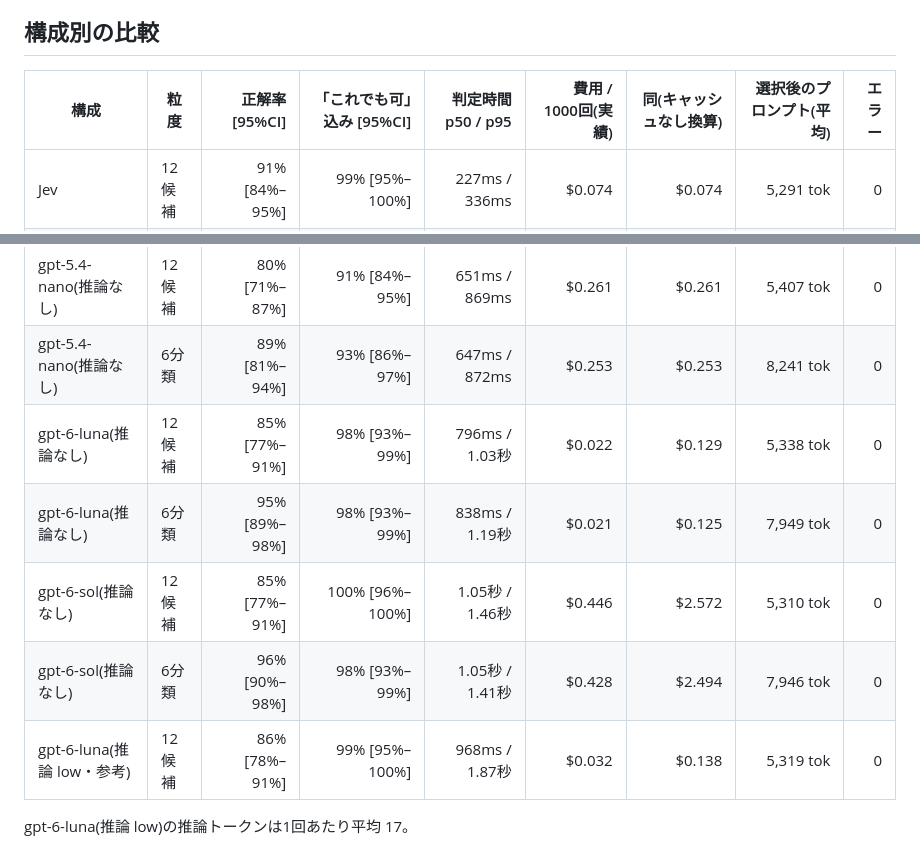
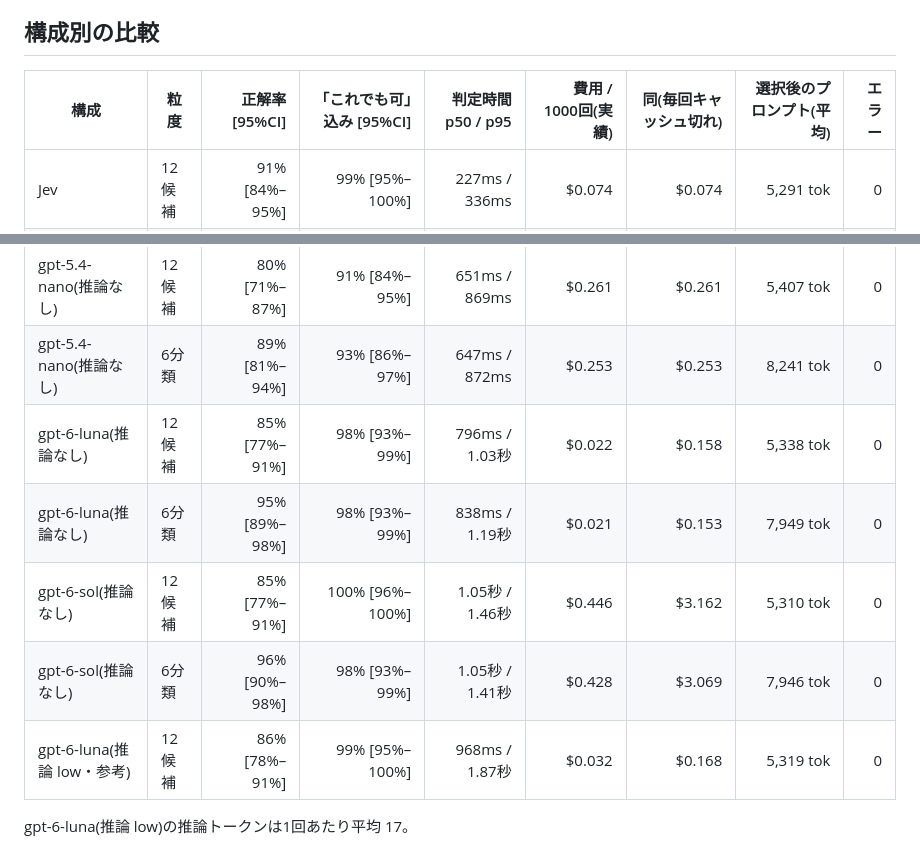
Before and after one commit to milkmaccya2/jev-prompt-selection, a Markdown page: results/v2/summary.md, 2 parts joined by grey strips. Drawn GitHub-style.

```diff
--- a/results/v2/summary.md
+++ b/results/v2/summary.md
@@ -35,17 +36,17 @@
 
 ## 構成別の比較
 
-| 構成 | 粒度 | 正解率 [95%CI] | 「これでも可」込み [95%CI] | 判定時間 p50 / p95 | 費用 / 1000回(実績) | 同(キャッシュなし換算) | 選択後のプロンプト(平均) | エラー |
+| 構成 | 粒度 | 正解率 [95%CI] | 「これでも可」込み [95%CI] | 判定時間 p50 / p95 | 費用 / 1000回(実績) | 同(毎回キャッシュ切れ) | 選択後のプロンプト(平均) | エラー |
 |---|---|---:|---:|---:|---:|---:|---:|---:|
 | Jev | 12候補 | 91% [84%–95%] | 99% [95%–100%] | 227ms / 336ms | $0.074 | $0.074 | 5,291 tok | 0 |
 | Jev | 6分類 | 92% [85%–96%] | 97% [92%–99%] | 184ms / 314ms | $0.073 | $0.073 | 7,993 tok | 0 |
 | gpt-5.4-nano(推論なし) | 12候補 | 80% [71%–87%] | 91% [84%–95%] | 651ms / 869ms | $0.261 | $0.261 | 5,407 tok | 0 |
 | gpt-5.4-nano(推論なし) | 6分類 | 89% [81%–94%] | 93% [86%–97%] | 647ms / 872ms | $0.253 | $0.253 | 8,241 tok | 0 |
-| gpt-6-luna(推論なし) | 12候補 | 85% [77%–91%] | 98% [93%–99%] | 796ms / 1.03秒 | $0.022 | $0.129 | 5,338 tok | 0 |
-| gpt-6-luna(推論なし) | 6分類 | 95% [89%–98%] | 98% [93%–99%] | 838ms / 1.19秒 | $0.021 | $0.125 | 7,949 tok | 0 |
-| gpt-6-sol(推論なし) | 12候補 | 85% [77%–91%] | 100% [96%–100%] | 1.05秒 / 1.46秒 | $0.446 | $2.572 | 5,310 tok | 0 |
-| gpt-6-sol(推論なし) | 6分類 | 96% [90%–98%] | 98% [93%–99%] | 1.05秒 / 1.41秒 | $0.428 | $2.494 | 7,946 tok | 0 |
-| gpt-6-luna(推論 low・参考) | 12候補 | 86% [78%–91%] | 99% [95%–100%] | 968ms / 1.87秒 | $0.032 | $0.138 | 5,319 tok | 0 |
+| gpt-6-luna(推論なし) | 12候補 | 85% [77%–91%] | 98% [93%–99%] | 796ms / 1.03秒 | $0.022 | $0.158 | 5,338 tok | 0 |
+| gpt-6-luna(推論なし) | 6分類 | 95% [89%–98%] | 98% [93%–99%] | 838ms / 1.19秒 | $0.021 | $0.153 | 7,949 tok | 0 |
+| gpt-6-sol(推論なし) | 12候補 | 85% [77%–91%] | 100% [96%–100%] | 1.05秒 / 1.46秒 | $0.446 | $3.162 | 5,310 tok | 0 |
+| gpt-6-sol(推論なし) | 6分類 | 96% [90%–98%] | 98% [93%–99%] | 1.05秒 / 1.41秒 | $0.428 | $3.069 | 7,946 tok | 0 |
+| gpt-6-luna(推論 low・参考) | 12候補 | 86% [78%–91%] | 99% [95%–100%] | 968ms / 1.87秒 | $0.032 | $0.168 | 5,319 tok | 0 |
 
 gpt-6-luna(推論 low)の推論トークンは1回あたり平均 17。
 
```
Also changed, not shown: other parts of results/v2/summary.md (+20 -3 lines), results/v2/findings.md (+3 -2 lines), results/v2/chart-cost.png, 2 other files.
